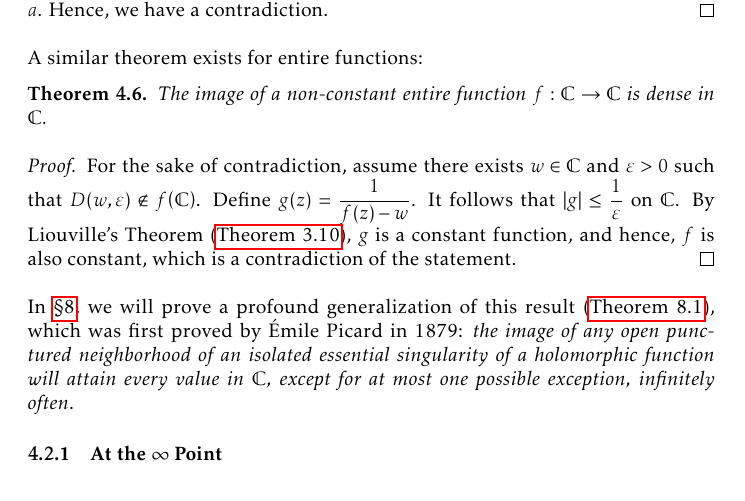
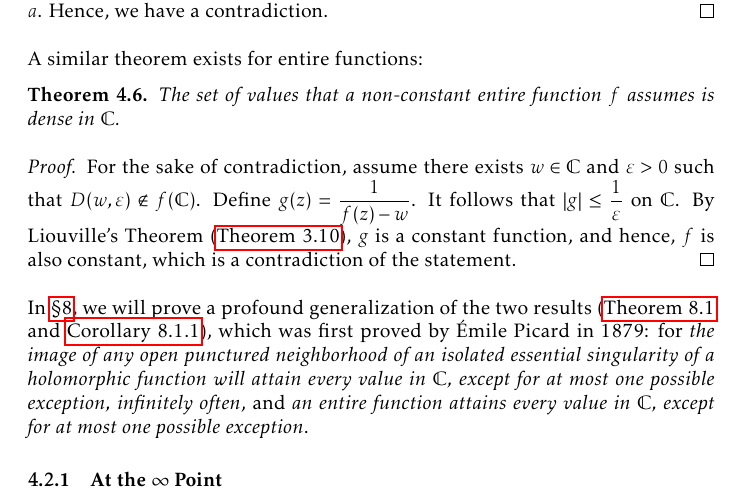
Before and after one commit to slipperking/complex-analysis-latex, a LaTeX document (main.tex): part of page 86 of 168, cut so that both start at the same text. Compiled offline with pdfLaTeX.

Commit message:
overleaf_to_git (Mon Aug 25 14:01:10 2025 -0700): update main.tex from r20577 to r20580

```diff
--- a/main.tex
+++ b/main.tex
@@ -2120,12 +2120,12 @@ A function with an essential singularity exhibits striking behavior. We will fir
 \end{proof}
 A similar theorem exists for entire functions:
 \begin{theorem}
-    The image of a non-constant entire function \(f:\mathbb{C}\to\mathbb{C}\) is dense in \(\mathbb{C}\).
+    The set of values that a non-constant entire function \(f\) assumes is dense in \(\mathbb{C}\).
 \end{theorem}
 \begin{proof}
     For the sake of contradiction, assume there exists \(w\in\mathbb{C}\) and \(\varepsilon>0\) such that \(D(w,\varepsilon)\notin f\qty(\mathbb{C})\). Define \(g(z)=\frac{1}{f(z)-w}\). It follows that \(\abs{g}\leq\frac{1}{\varepsilon}\) on \(\mathbb{C}\). By Liouville's Theorem (\autoref{thm:liouville}), \(g\) is a constant function, and hence, \(f\) is also constant, which is a contradiction of the statement.
 \end{proof}
-In \chpref{sec:differentialgeometry}, we will prove a profound generalization of this result (\autoref{thm:greatpicard}), which was first proved by Émile Picard in 1879: \textit{the image of any open punctured neighborhood of an isolated essential singularity of a holomorphic function will attain every value in \(\mathbb{C}\), except for at most one possible exception, infinitely often}.
+In \chpref{sec:differentialgeometry}, we will prove a profound generalization of the two results (\autoref{thm:greatpicard} and \autoref{thm:littlepicard}), which was first proved by Émile Picard in 1879: for \textit{the image of any open punctured neighborhood of an isolated essential singularity of a holomorphic function will attain every value in \(\mathbb{C}\), except for at most one possible exception, infinitely often}, and \textit{an entire function attains every value in \(\mathbb{C}\), except for at most one possible exception}.
 \subsubsection{At the \texorpdfstring{\(\infty\)}{Infinity} Point}
 Given the one-point compactification of \(\mathbb{C}\), \(\extcomplex\), we can now define and analyze the behavior of functions near the point at infinity. Similar to the classification of isolated singularities in \(\mathbb{C}\), we can classify \(\infty\) as a removable singularity, a pole, or an essential singularity of a holomorphic function.
 
```
